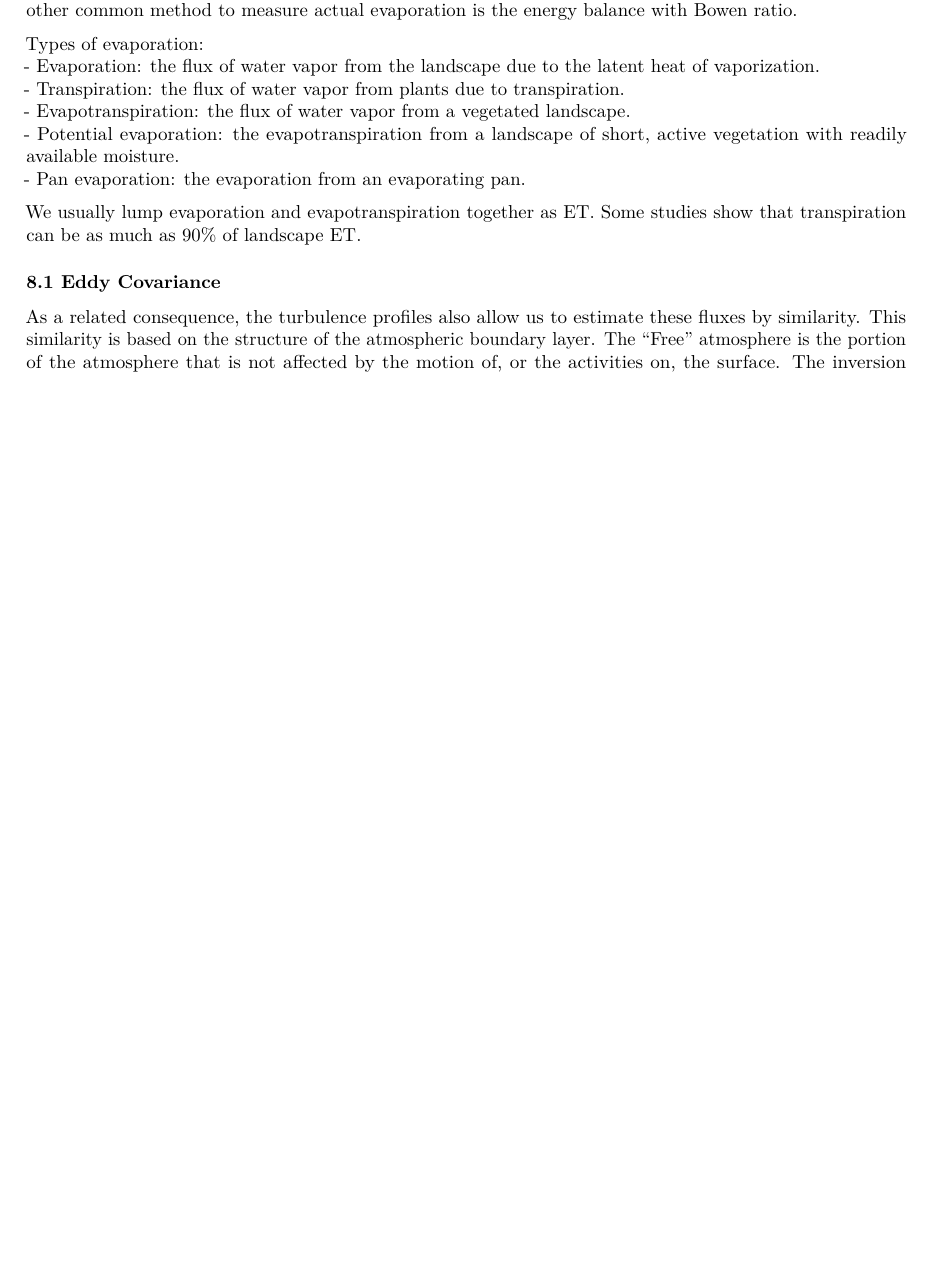
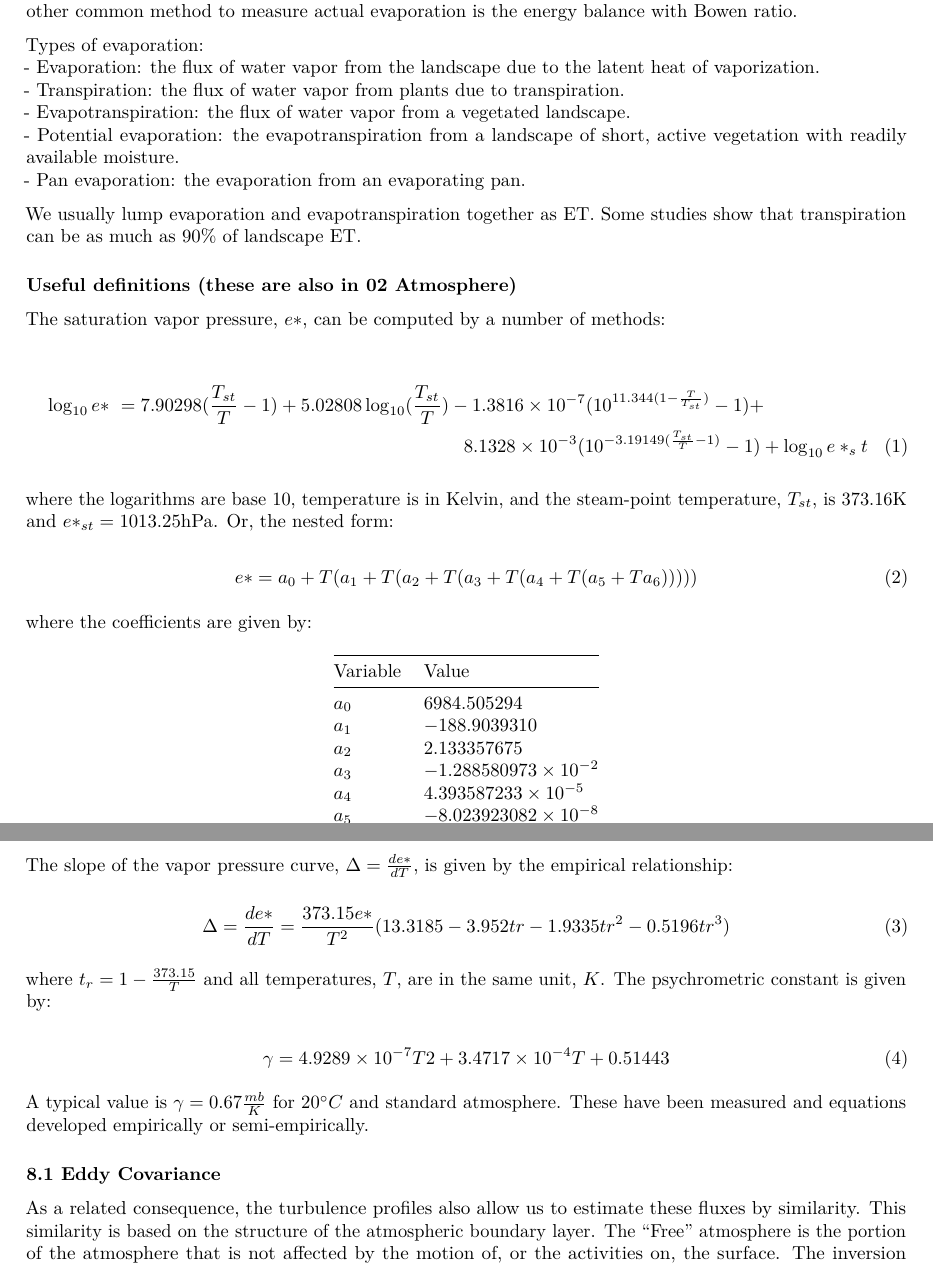
Before and after one commit to dmkahler/Water-Resources-Engineering, an R Markdown document (03_Evaporation.Rmd): part of page 1 of 4 before the commit and two parts of pages 1 and 2 of 5 after it, the two joined at a grey line, cut so that both start at the same text, the shorter picture padded with empty space. Rendered offline with R 4.5, knitr and Pandoc, then LaTeX, with nearby package versions.

Commit message:
added useful formulae

```diff
--- a/03_Evaporation.Rmd
+++ b/03_Evaporation.Rmd
@@ -27,6 +27,46 @@ Types of evaporation:
 - Pan evaporation: the evaporation from an evaporating pan.
 
 We usually lump evaporation and evapotranspiration together as ET.  Some studies show that transpiration can be as much as 90% of landscape ET.
+
+### Useful definitions (these are also in 02 Atmosphere)
+The saturation vapor pressure, $e \ast$, can be computed by a number of methods:
+
+\begin{multline}
+\log_{10} e \ast\ = 7.90298 (\frac{T_{st}}{T} - 1) + 5.02808 \log_{10} (\frac{T_{st}}{T}) - 1.3816 \times 10^{-7}  (10^{11.344 (1 - \frac{T}{T_{st}})} - 1) +
+\\ 8.1328 \times 10^{-3} (10^{-3.19149 (\frac{T_{st}}{T} - 1)} - 1) + \log_{10} e \ast_st
+\end{multline}
+
+where the logarithms are base 10, temperature is in Kelvin, and the steam-point temperature, $T_{st}$, is 373.16K and $e \ast_{st} = 1013.25 \mathrm{hPa}$.  Or, the nested form:
+
+\begin{equation}
+e \ast = a_0 + T ( a_1 + T ( a_2 + T ( a_3 + T (a_4 + T (a_5 + T a_6)))))
+\end{equation}
+
+where the coefficients are given by:
+
+|Variable|Value|
+|---|---|
+|$a_0$|$6984.505294$|
+|$a_1$|$-188.9039310$|
+|$a_2$|$2.133357675$|
+|$a_3$|$-1.288580973 \times 10^{-2}$|
+|$a_4$|$4.393587233 \times 10^{-5}$|
+|$a_5$|$-8.023923082 \times 10^{-8}$|
+|$a_6$|$6.136820929 \times 10^{-11}$|
+
+The slope of the vapor pressure curve, $\Delta = \frac{d e \ast}{d T}$, is given by the empirical relationship:
+
+\begin{equation}
+\Delta = \frac{d e \ast}{d T} = \frac{373.15 e \ast}{T^2} (13.3185-3.952 tr - 1.9335 tr^2 - 0.5196 tr^3)
+\end{equation}
+
+where $t_r = 1 - \frac{373.15}{T}$ and all temperatures, $T$, are in the same unit, $K$.  The psychrometric constant is given by:
+
+\begin{equation}
+\gamma = 4.9289 \times 10^{-7} T{2} + 3.4717 \times 10^{-4} T + 0.51443
+\end{equation}
+
+A typical value is $\gamma = 0.67 \frac{mb}{K}$ for $20^\circ C$ and standard atmosphere.  These have been measured and equations developed empirically or semi-empirically.
 
 ### 8.1 Eddy Covariance
 As a related consequence, the turbulence profiles also allow us to estimate these fluxes by similarity.  This similarity is based on the structure of the atmospheric boundary layer.  The “Free” atmosphere is the portion of the atmosphere that is not affected by the motion of, or the activities on, the surface.  The inversion layer is the slip layer that transitions between the ABL and the free atmosphere.  Below, there are two general divisions, the outer/defect layer and the inner/surface layer.  Below the surface layer is the where the individual roughness elements play a great role.  It is in the inner/surface layer that we can apply most similarity concepts, that is, that the transfer of one fluid property occurs similarly to that of another property.  Formally, this is called Monin-Obukhov similarity, named after some of the initial discoverers.  From this, we get most turbulent similarity.  This is empirical.
```
